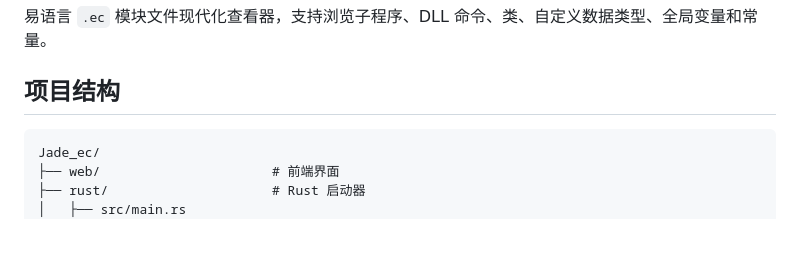
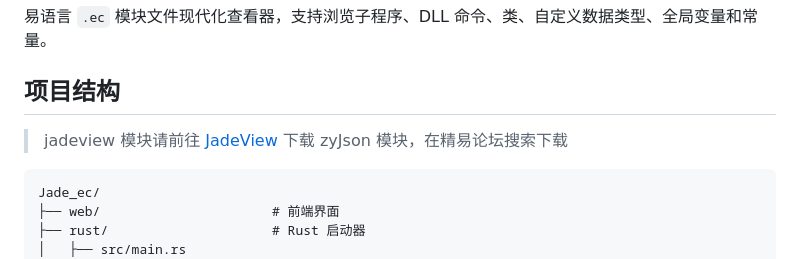
Before and after one commit to tuyangJs/Jade_ec, a Markdown page: README.md, the part around the change. Rendered like a GitHub page; blank space fills up the shorter version.

Commit message:
修改描述

````diff
--- a/README.md
+++ b/README.md
@@ -3,6 +3,8 @@
 易语言 `.ec` 模块文件现代化查看器，支持浏览子程序、DLL 命令、类、自定义数据类型、全局变量和常量。
 
 ## 项目结构
+> jadeview 模块请前往 [JadeView](https://jade.run/sdks) 下载
+> zyJson 模块，在精易论坛搜索下载
 
 ```
 Jade_ec/
````
